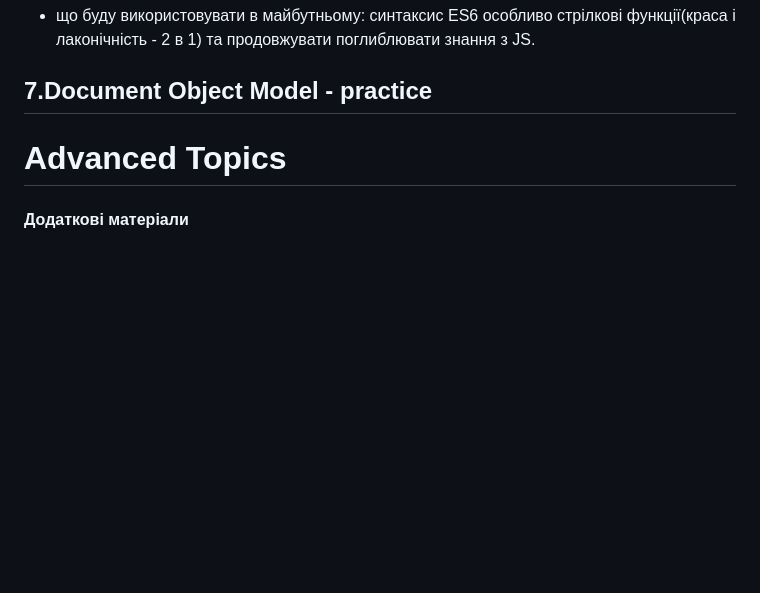
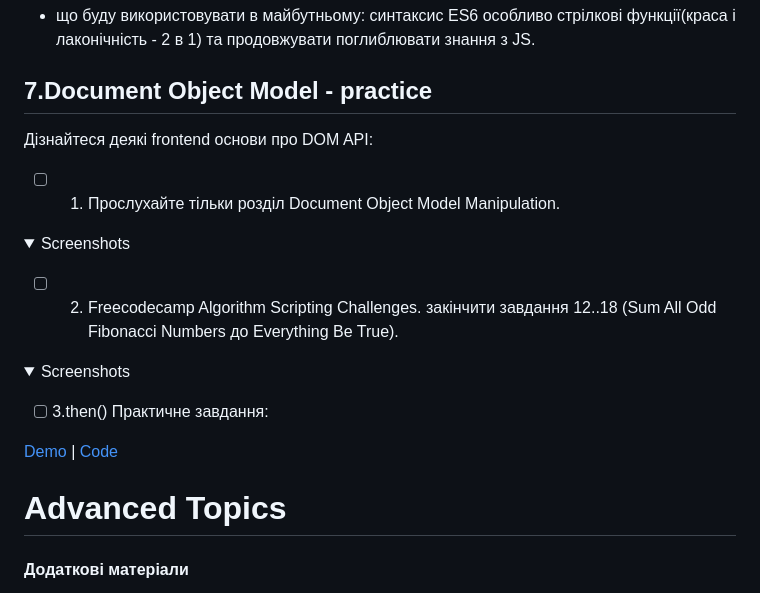
Before and after one commit to LiliaBilous/kottans-frontend, a Markdown page: README.md, the part around the change. Drawn GitHub-style; folded sections open; blank space fills up the shorter version.

```diff
--- a/README.md
+++ b/README.md
@@ -187,7 +187,26 @@
 
 
 ## 7.Document Object Model - practice
+Дізнайтеся деякі frontend основи про DOM API:
+- [ ] 1. Прослухайте тільки розділ Document Object Model Manipulation.
 
+<details>
+  <summary>Screenshots</summary>
+
+</details>
+
+- [ ] 2. Freecodecamp Algorithm Scripting Challenges.
+закінчити завдання 12..18 (Sum All Odd Fibonacci Numbers до Everything Be True).
+
+<details>
+  <summary>Screenshots</summary>
+
+</details>
+
+- [ ] 3.then() Практичне завдання:
+
+[Demo]( ) |
+[Code]( )
 
 # Advanced Topics
 #### Додаткові матеріали
```
